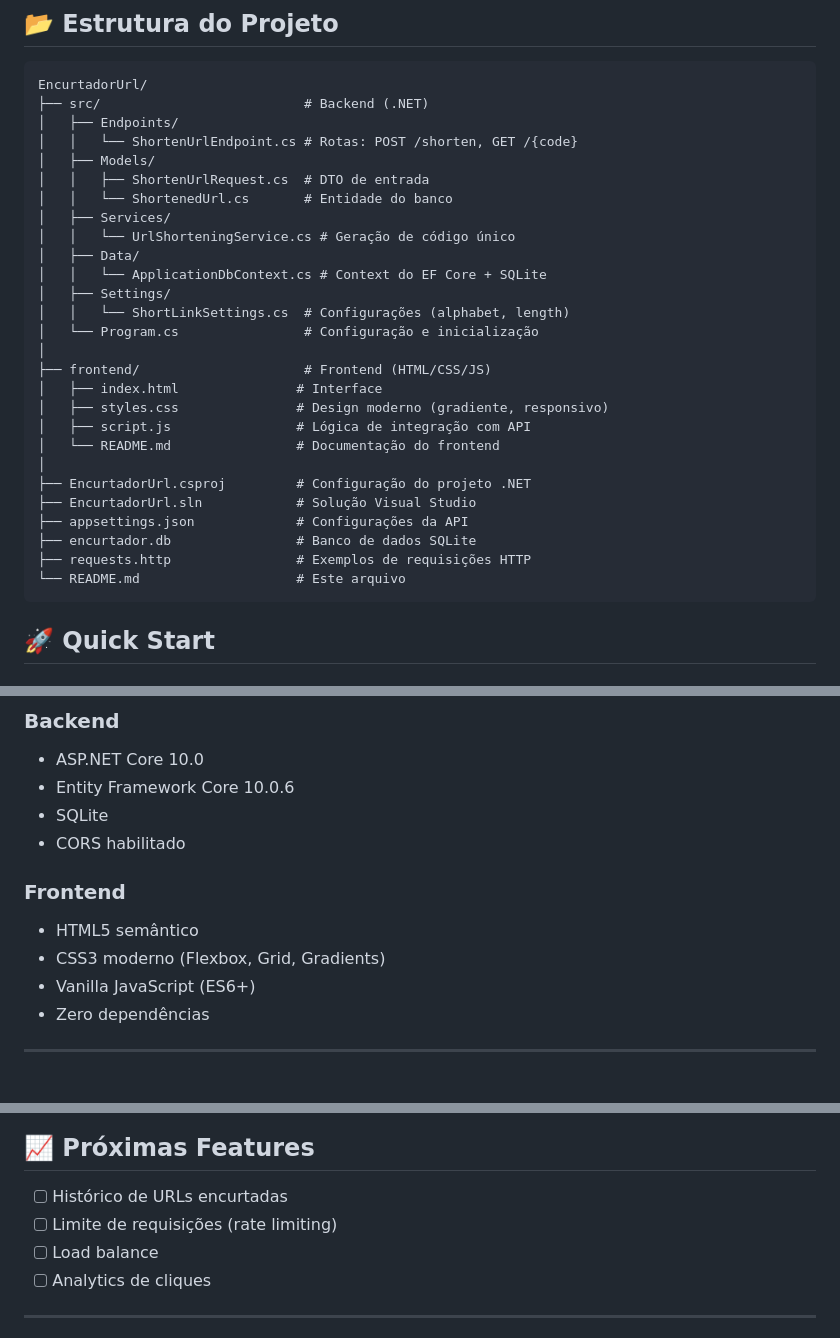
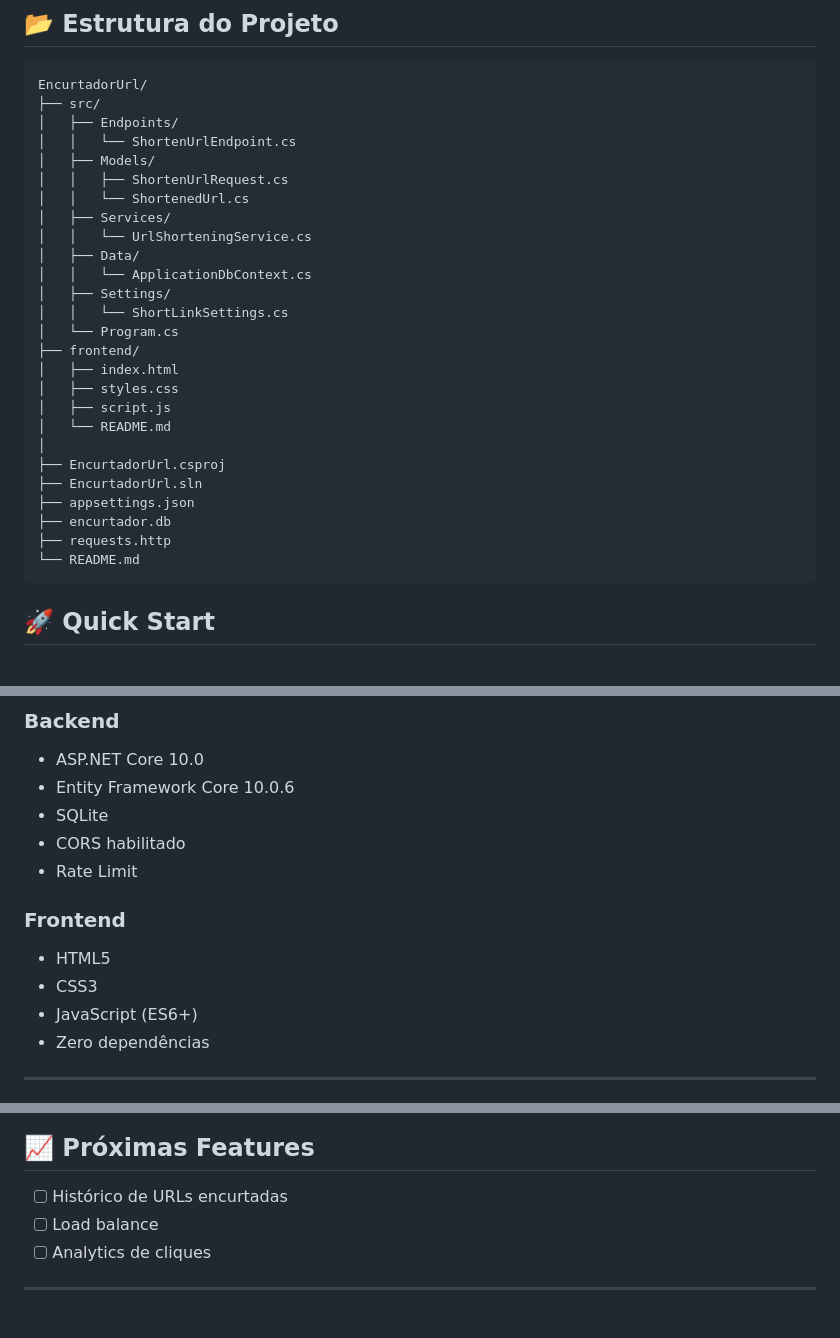
Before and after one commit to Manaure-Sousa/Encurtador-Url, a Markdown page: README.md, 3 parts joined by grey strips. Rendered like a GitHub page.

Commit message:
refactor: update readme

````diff
--- a/README.md
+++ b/README.md
@@ -6,32 +6,31 @@ Um projeto completo de encurtamento de URLs com **Backend** (ASP.NET Core) e **F
 
 ```
 EncurtadorUrl/
-├── src/                          # Backend (.NET)
+├── src/
 │   ├── Endpoints/
-│   │   └── ShortenUrlEndpoint.cs # Rotas: POST /shorten, GET /{code}
+│   │   └── ShortenUrlEndpoint.cs
 │   ├── Models/
-│   │   ├── ShortenUrlRequest.cs  # DTO de entrada
-│   │   └── ShortenedUrl.cs       # Entidade do banco
+│   │   ├── ShortenUrlRequest.cs
+│   │   └── ShortenedUrl.cs
 │   ├── Services/
-│   │   └── UrlShorteningService.cs # Geração de código único
+│   │   └── UrlShorteningService.cs
 │   ├── Data/
-│   │   └── ApplicationDbContext.cs # Context do EF Core + SQLite
+│   │   └── ApplicationDbContext.cs
 │   ├── Settings/
-│   │   └── ShortLinkSettings.cs  # Configurações (alphabet, length)
-│   └── Program.cs                # Configuração e inicialização
+│   │   └── ShortLinkSettings.cs
+│   └── Program.cs
+├── frontend/
+│   ├── index.html
+│   ├── styles.css
+│   ├── script.js
+│   └── README.md
 │
-├── frontend/                     # Frontend (HTML/CSS/JS)
-│   ├── index.html               # Interface
-│   ├── styles.css               # Design moderno (gradiente, responsivo)
-│   ├── script.js                # Lógica de integração com API
-│   └── README.md                # Documentação do frontend
-│
-├── EncurtadorUrl.csproj         # Configuração do projeto .NET
-├── EncurtadorUrl.sln            # Solução Visual Studio
-├── appsettings.json             # Configurações da API
-├── encurtador.db                # Banco de dados SQLite
-├── requests.http                # Exemplos de requisições HTTP
-└── README.md                    # Este arquivo
+├── EncurtadorUrl.csproj
+├── EncurtadorUrl.sln
+├── appsettings.json
+├── encurtador.db
+├── requests.http
+└── README.md
 ```
 
 ## 🚀 Quick Start
@@ -172,11 +171,12 @@ mNoPqRs
 - Entity Framework Core 10.0.6
 - SQLite
 - CORS habilitado
+- Rate Limit
 
 ### Frontend
-- HTML5 semântico
-- CSS3 moderno (Flexbox, Grid, Gradients)
-- Vanilla JavaScript (ES6+)
+- HTML5
+- CSS3
+- JavaScript (ES6+)
 - Zero dependências
 
 ---
@@ -201,7 +201,6 @@ curl -L http://localhost:5066/AbC1dEf
 ## 📈 Próximas Features
 
 - [ ] Histórico de URLs encurtadas
-- [ ] Limite de requisições (rate limiting)
 - [ ] Load balance
 - [ ] Analytics de cliques
 
````
